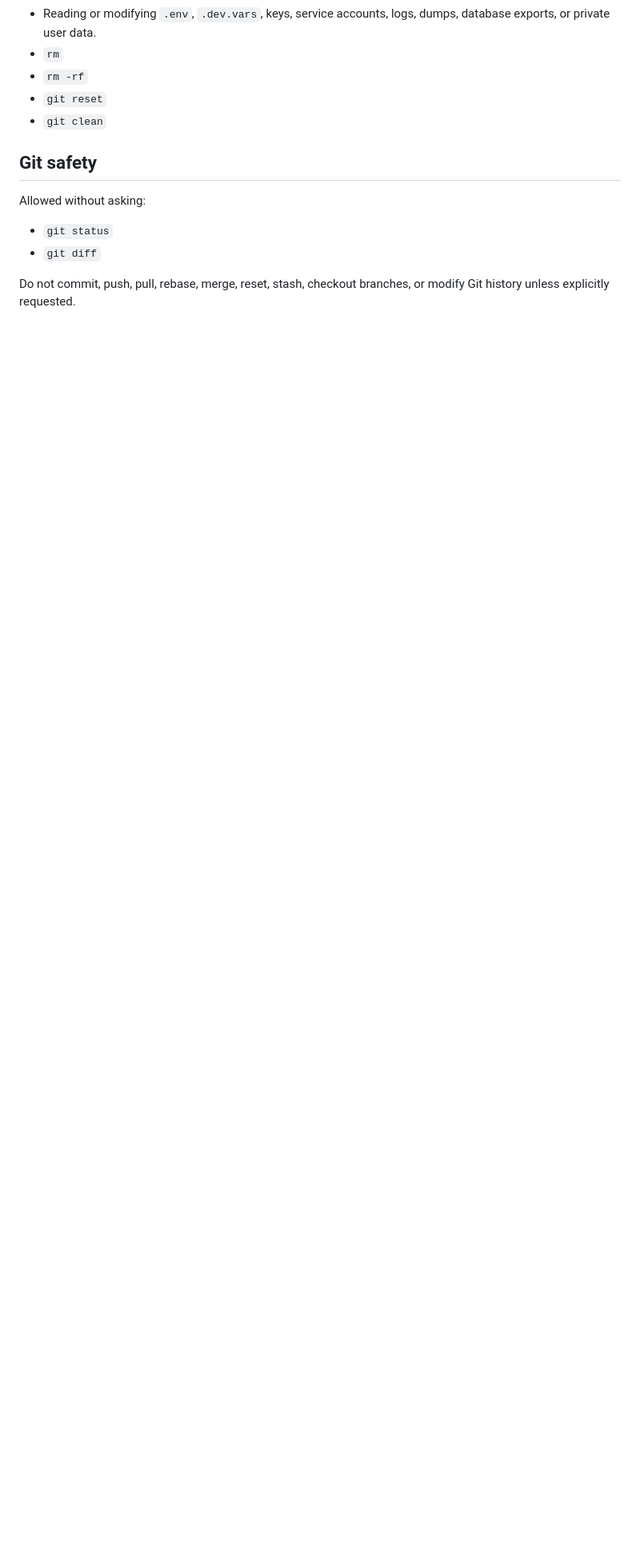
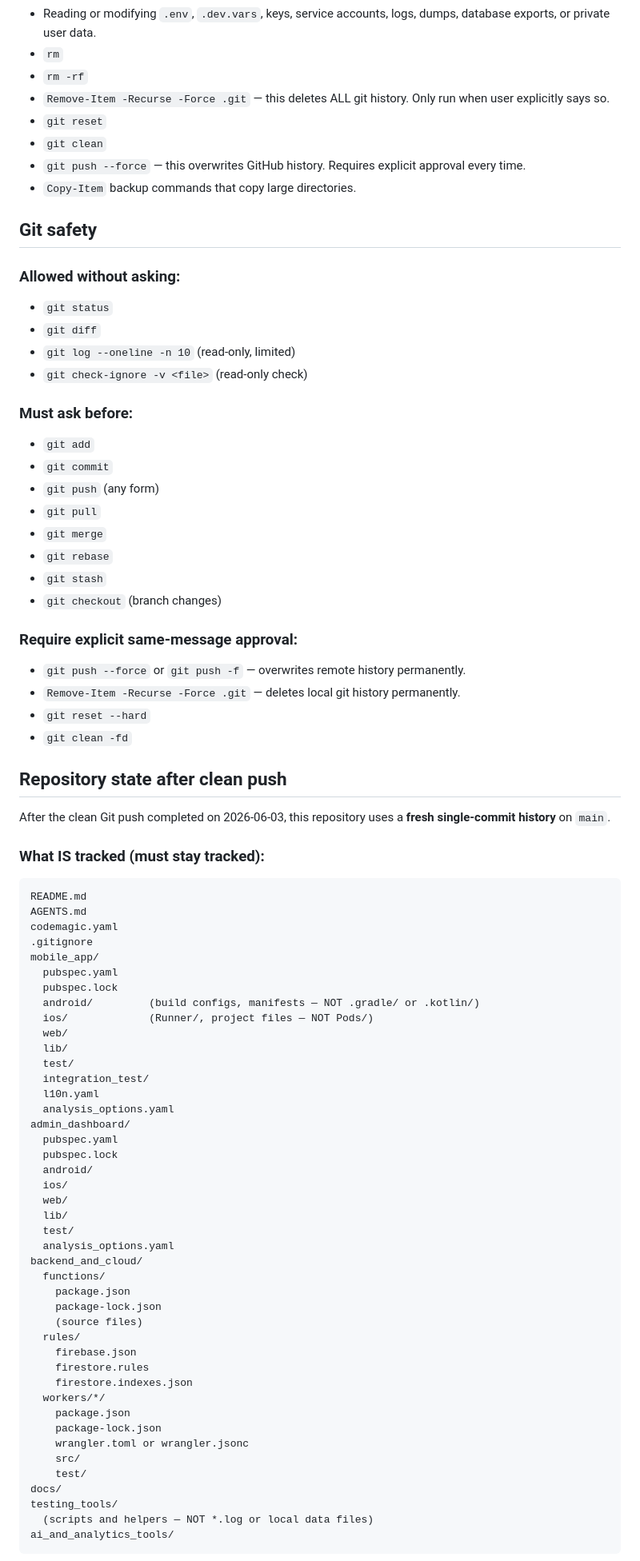
Before and after one commit to Mohamedmtod/Qissa_Graduation_Project, a Markdown page: AGENTS.md, the part around one of its changes. Shown at 80% size. Rendered like a GitHub page; blank space fills up the shorter version.

Commit message:
Update AGENTS.md: add Git safety rules, repo state docs, and new feature guidelines

````diff
--- a/AGENTS.md
+++ b/AGENTS.md
@@ -119,14 +122,88 @@ Prior approval from earlier messages does not count.
 - Reading or modifying `.env`, `.dev.vars`, keys, service accounts, logs, dumps, database exports, or private user data.
 - `rm`
 - `rm -rf`
+- `Remove-Item -Recurse -Force .git` — this deletes ALL git history. Only run when user explicitly says so.
 - `git reset`
 - `git clean`
+- `git push --force` — this overwrites GitHub history. Requires explicit approval every time.
+- `Copy-Item` backup commands that copy large directories.
 
 ## Git safety
 
-Allowed without asking:
+### Allowed without asking:
 
 - `git status`
 - `git diff`
+- `git log --oneline -n 10` (read-only, limited)
+- `git check-ignore -v <file>` (read-only check)
 
-Do not commit, push, pull, rebase, merge, reset, stash, checkout branches, or modify Git history unless explicitly requested.
+### Must ask before:
+
+- `git add`
+- `git commit`
+- `git push` (any form)
+- `git pull`
+- `git merge`
+- `git rebase`
+- `git stash`
+- `git checkout` (branch changes)
+
+### Require explicit same-message approval:
+
+- `git push --force` or `git push -f` — overwrites remote history permanently.
+- `Remove-Item -Recurse -Force .git` — deletes local git history permanently.
+- `git reset --hard`
+- `git clean -fd`
+
+## Repository state after clean push
+
+After the clean Git push completed on 2026-06-03, this repository uses a **fresh single-commit history** on `main`.
+
+### What IS tracked (must stay tracked):
+
+```
+README.md
+AGENTS.md
+codemagic.yaml
+.gitignore
+mobile_app/
+  pubspec.yaml
+  pubspec.lock
+  android/         (build configs, manifests — NOT .gradle/ or .kotlin/)
+  ios/             (Runner/, project files — NOT Pods/)
+  web/
+  lib/
+  test/
+  integration_test/
+  l10n.yaml
+  analysis_options.yaml
+admin_dashboard/
+  pubspec.yaml
+  pubspec.lock
+  android/
+  ios/
+  web/
+  lib/
+  test/
+  analysis_options.yaml
+backend_and_cloud/
+  functions/
+    package.json
+    package-lock.json
+    (source files)
+  rules/
+    firebase.json
+    firestore.rules
+    firestore.indexes.json
+  workers/*/
+    package.json
+    package-lock.json
+    wrangler.toml or wrangler.jsonc
+    src/
+    test/
+docs/
+testing_tools/
+  (scripts and helpers — NOT *.log or local data files)
+ai_and_analytics_tools/
+```
+
````
Also changed, not shown: other parts of AGENTS.md (+63 -0 lines).
